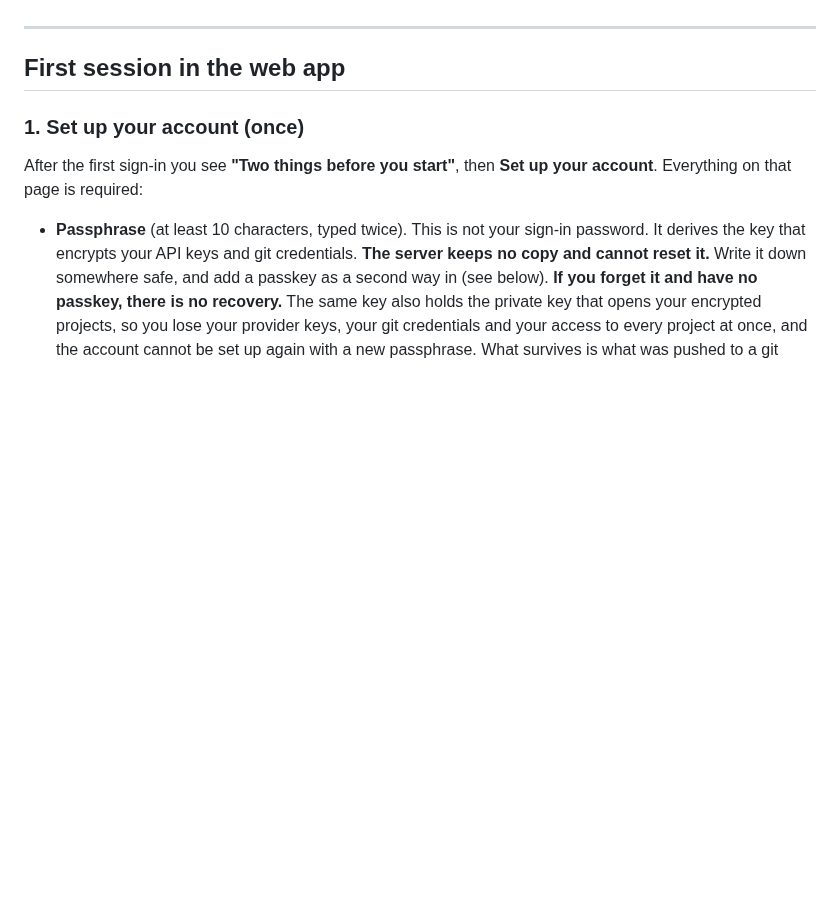
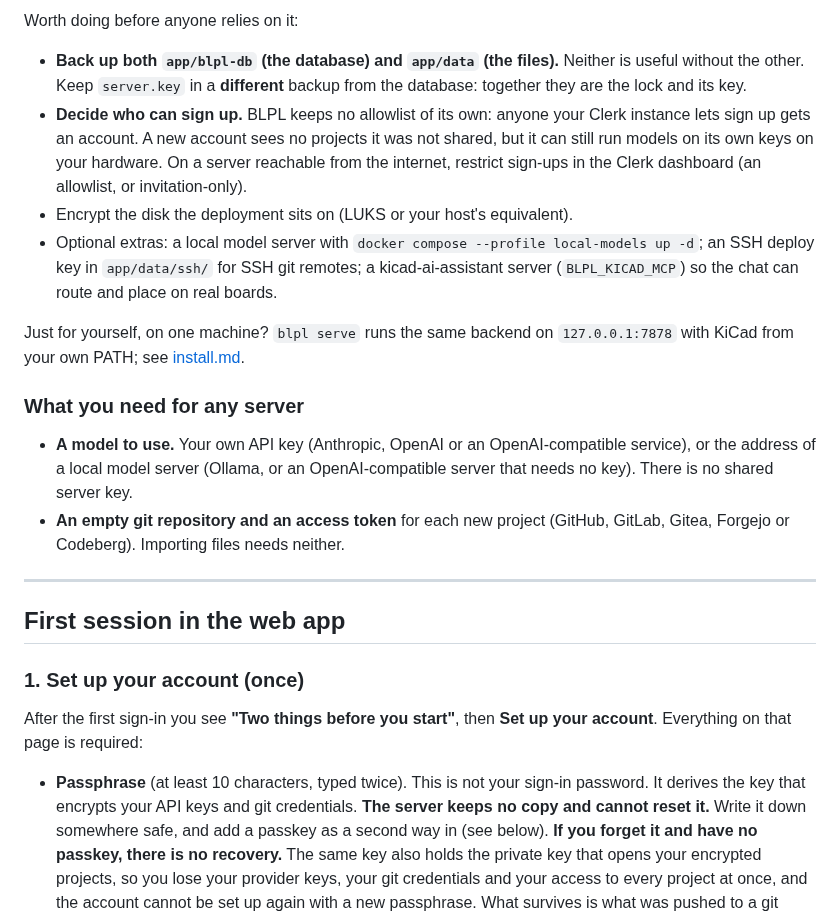
Before and after one commit to CK-Consulting/BLPL, a Markdown page: docs/user-guide.md, the part around one of its changes. GitHub-like rendering; blank space fills up the shorter version.

```diff
--- a/docs/user-guide.md
+++ b/docs/user-guide.md
@@ -118,3 +146,16 @@ If the page says "The server is not answering", the backend is down or still sta
+Worth doing before anyone relies on it:
+
+- **Back up both `app/blpl-db` (the database) and `app/data` (the files).** Neither is useful without the other. Keep `server.key` in a **different** backup from the database: together they are the lock and its key.
+- **Decide who can sign up.** BLPL keeps no allowlist of its own: anyone your Clerk instance lets sign up gets an account. A new account sees no projects it was not shared, but it can still run models on its own keys on your hardware. On a server reachable from the internet, restrict sign-ups in the Clerk dashboard (an allowlist, or invitation-only).
+- Encrypt the disk the deployment sits on (LUKS or your host's equivalent).
+- Optional extras: a local model server with `docker compose --profile local-models up -d`; an SSH deploy key in `app/data/ssh/` for SSH git remotes; a kicad-ai-assistant server (`BLPL_KICAD_MCP`) so the chat can route and place on real boards.
+
+Just for yourself, on one machine? `blpl serve` runs the same backend on `127.0.0.1:7878` with KiCad from your own PATH; see [install.md](install.md).
+
+### What you need for any server
+
+- **A model to use.** Your own API key (Anthropic, OpenAI or an OpenAI-compatible service), or the address of a local model server (Ollama, or an OpenAI-compatible server that needs no key). There is no shared server key.
+- **An empty git repository and an access token** for each new project (GitHub, GitLab, Gitea, Forgejo or Codeberg). Importing files needs neither.
 
 ---
 
```
Also changed, not shown: other parts of docs/user-guide.md (+34 -6 lines).
